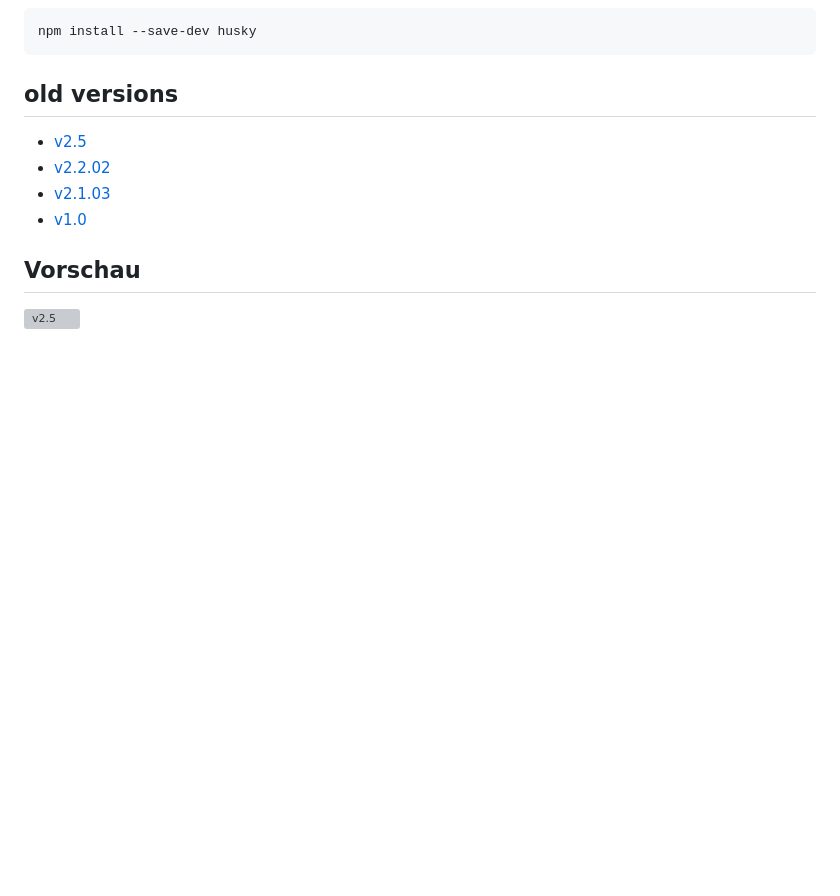
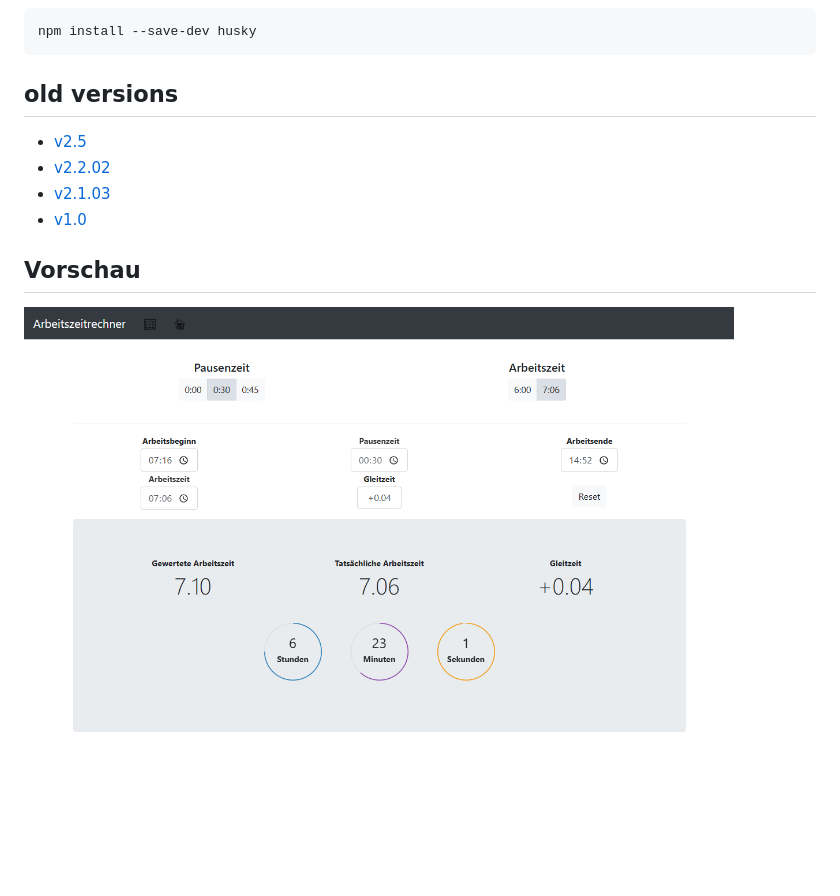
Before and after one commit to LukasDano/arbeitszeitrechner, a Markdown page: README.md, the part around the change. GitHub-like rendering; pictures changed too: pictures/v2.5.7.png (added); blank space fills up the shorter version; grey boxes are pictures that could not be loaded.

```diff
--- a/README.md
+++ b/README.md
@@ -34,4 +34,4 @@ npm install --save-dev husky
 
 ## Vorschau
 
-![v2.5](pictures/v2.5.png)
+![v2.5.7](pictures/v2.5.7.png)
```
Also changed, not shown: ChangeLog.md (+6 -0 lines), 8 other files.
